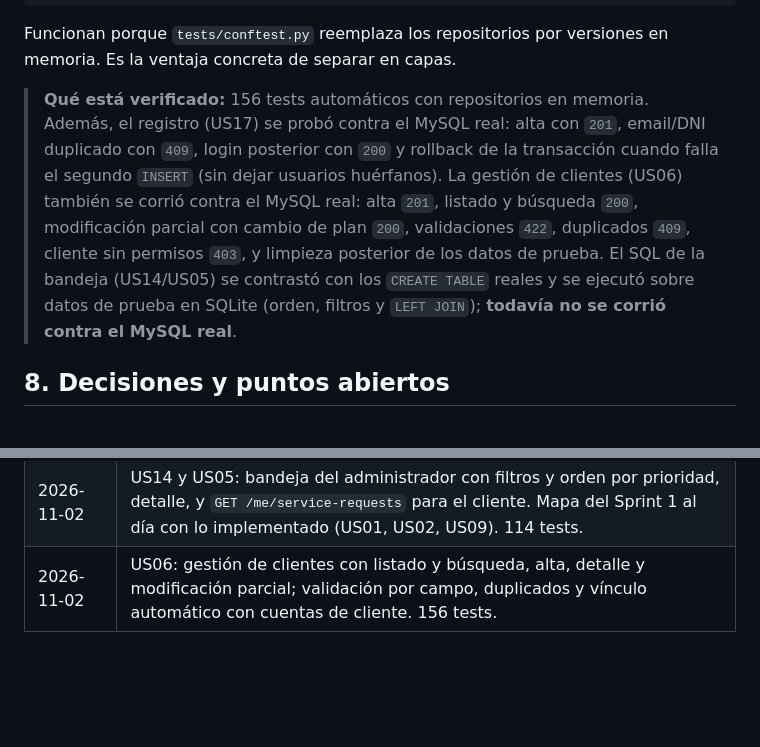
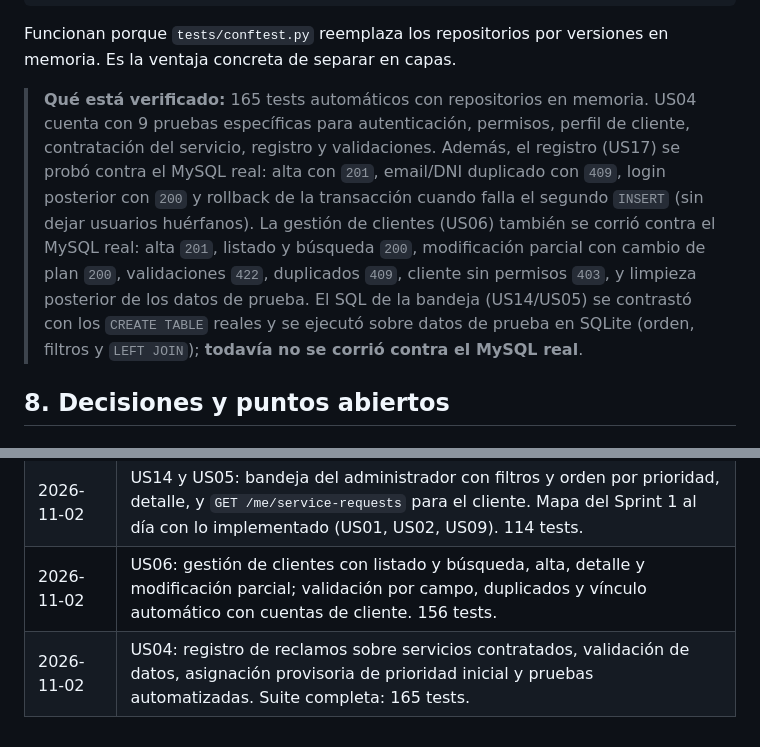
Before and after one commit to danielapinerua/cortes-difilippo-pinerua-vilca-villanueva, a Markdown page: api/ARQUITECTURA.md, 2 parts joined by grey strips. Rendered like a GitHub page; blank space fills up the shorter version.

````diff
--- a/api/ARQUITECTURA.md
+++ b/api/ARQUITECTURA.md
@@ -274,7 +288,7 @@ python -m pytest
 ```
 Funcionan porque `tests/conftest.py` reemplaza los repositorios por versiones en memoria. Es la ventaja concreta de separar en capas.
 
-> **Qué está verificado:** 156 tests automáticos con repositorios en memoria. Además, el registro (US17) se probó contra el MySQL real: alta con `201`, email/DNI duplicado con `409`, login posterior con `200` y rollback de la transacción cuando falla el segundo `INSERT` (sin dejar usuarios huérfanos). La gestión de clientes (US06) también se corrió contra el MySQL real: alta `201`, listado y búsqueda `200`, modificación parcial con cambio de plan `200`, validaciones `422`, duplicados `409`, cliente sin permisos `403`, y limpieza posterior de los datos de prueba. El SQL de la bandeja (US14/US05) se contrastó con los `CREATE TABLE` reales y se ejecutó sobre datos de prueba en SQLite (orden, filtros y `LEFT JOIN`); **todavía no se corrió contra el MySQL real**.
+> **Qué está verificado:** 165 tests automáticos con repositorios en memoria. US04 cuenta con 9 pruebas específicas para autenticación, permisos, perfil de cliente, contratación del servicio, registro y validaciones. Además, el registro (US17) se probó contra el MySQL real: alta con `201`, email/DNI duplicado con `409`, login posterior con `200` y rollback de la transacción cuando falla el segundo `INSERT` (sin dejar usuarios huérfanos). La gestión de clientes (US06) también se corrió contra el MySQL real: alta `201`, listado y búsqueda `200`, modificación parcial con cambio de plan `200`, validaciones `422`, duplicados `409`, cliente sin permisos `403`, y limpieza posterior de los datos de prueba. El SQL de la bandeja (US14/US05) se contrastó con los `CREATE TABLE` reales y se ejecutó sobre datos de prueba en SQLite (orden, filtros y `LEFT JOIN`); **todavía no se corrió contra el MySQL real**.
 
 ## 8. Decisiones y puntos abiertos
 
@@ -321,3 +335,4 @@ g. **Verificación de email:** `users` no tiene columna para eso, así que la cu
 | 2026-10-29 | US17 implementada: `POST /auth/register` con validaciones, plan Gratuito por defecto y transacción explícita. 68 tests. |
 | 2026-11-02 | US14 y US05: bandeja del administrador con filtros y orden por prioridad, detalle, y `GET /me/service-requests` para el cliente. Mapa del Sprint 1 al día con lo implementado (US01, US02, US09). 114 tests. |
 | 2026-11-02 | US06: gestión de clientes con listado y búsqueda, alta, detalle y modificación parcial; validación por campo, duplicados y vínculo automático con cuentas de cliente. 156 tests. |
+| 2026-11-02 | US04: registro de reclamos sobre servicios contratados, validación de datos, asignación provisoria de prioridad inicial y pruebas automatizadas. Suite completa: 165 tests. |
````
Also changed, not shown: other parts of api/ARQUITECTURA.md (+22 -8 lines).
